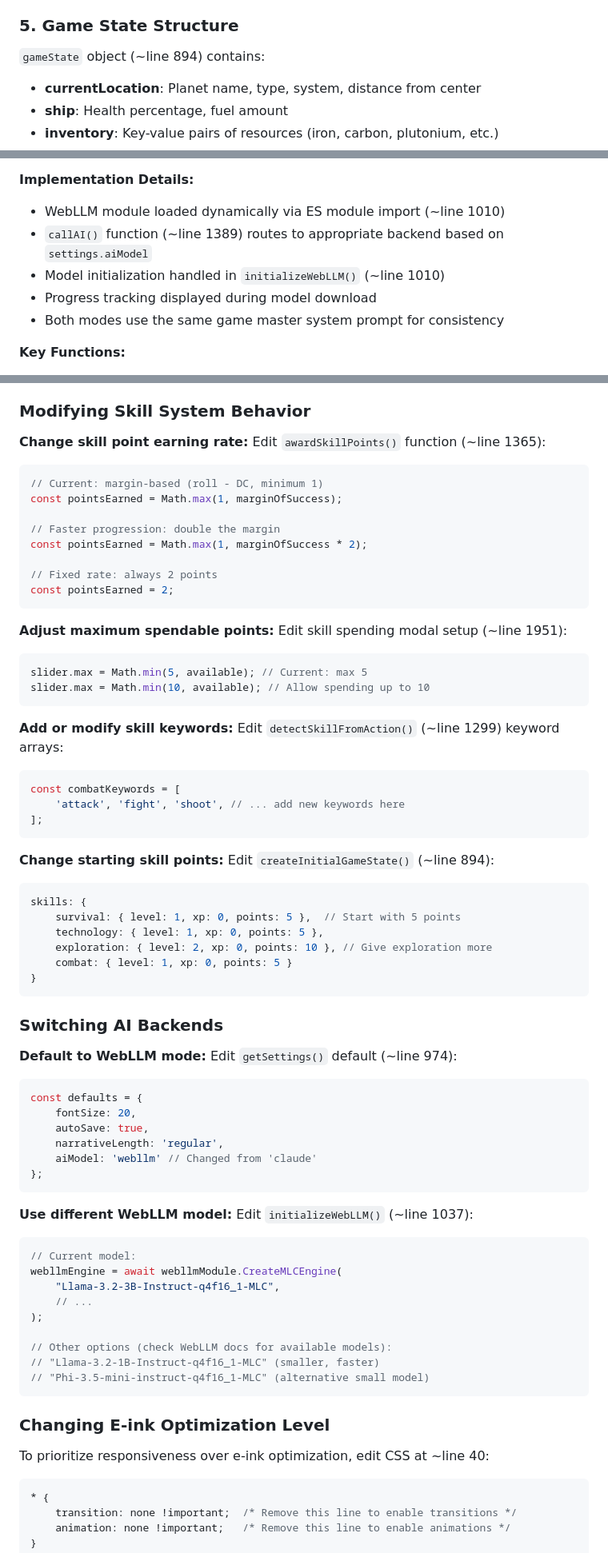
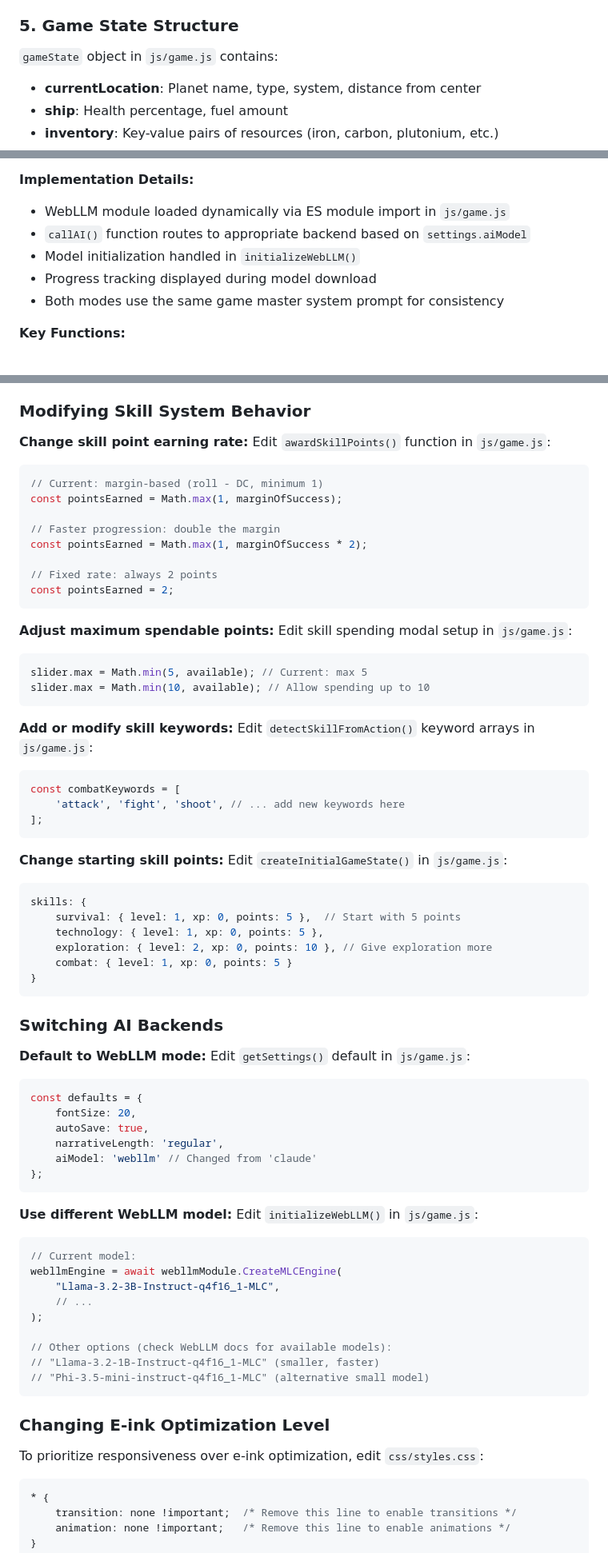
Before and after one commit to brainnews/nms-txt, a Markdown page: CLAUDE.md, 3 parts joined by grey strips. Shown at 80% size. Drawn GitHub-style.

````diff
--- a/CLAUDE.md
+++ b/CLAUDE.md
@@ -67,7 +88,7 @@ Parser extracts:
 - `parsed.options` - Player action choices with difficulty levels
 
 ### 5. Game State Structure
-`gameState` object (~line 894) contains:
+`gameState` object in `js/game.js` contains:
 - **currentLocation**: Planet name, type, system, distance from center
 - **ship**: Health percentage, fuel amount
 - **inventory**: Key-value pairs of resources (iron, carbon, plutonium, etc.)
@@ -102,9 +123,9 @@ The game supports two AI backends, selectable in settings:
 - Slightly simpler narratives but fully functional
 
 **Implementation Details:**
-- WebLLM module loaded dynamically via ES module import (~line 1010)
-- `callAI()` function (~line 1389) routes to appropriate backend based on `settings.aiModel`
-- Model initialization handled in `initializeWebLLM()` (~line 1010)
+- WebLLM module loaded dynamically via ES module import in `js/game.js`
+- `callAI()` function routes to appropriate backend based on `settings.aiModel`
+- Model initialization handled in `initializeWebLLM()`
 - Progress tracking displayed during model download
 - Both modes use the same game master system prompt for consistency
 
@@ -332,7 +364,7 @@ No code changes needed - items are dynamically created when Claude mentions them
 ### Modifying Skill System Behavior
 
 **Change skill point earning rate:**
-Edit `awardSkillPoints()` function (~line 1365):
+Edit `awardSkillPoints()` function in `js/game.js`:
 ```javascript
 // Current: margin-based (roll - DC, minimum 1)
 const pointsEarned = Math.max(1, marginOfSuccess);
@@ -345,14 +377,14 @@ const pointsEarned = 2;
 ```
 
 **Adjust maximum spendable points:**
-Edit skill spending modal setup (~line 1951):
+Edit skill spending modal setup in `js/game.js`:
 ```javascript
 slider.max = Math.min(5, available); // Current: max 5
 slider.max = Math.min(10, available); // Allow spending up to 10
 ```
 
 **Add or modify skill keywords:**
-Edit `detectSkillFromAction()` (~line 1299) keyword arrays:
+Edit `detectSkillFromAction()` keyword arrays in `js/game.js`:
 ```javascript
 const combatKeywords = [
     'attack', 'fight', 'shoot', // ... add new keywords here
@@ -360,7 +392,7 @@ const combatKeywords = [
 ```
 
 **Change starting skill points:**
-Edit `createInitialGameState()` (~line 894):
+Edit `createInitialGameState()` in `js/game.js`:
 ```javascript
 skills: {
     survival: { level: 1, xp: 0, points: 5 },  // Start with 5 points
@@ -373,7 +405,7 @@ skills: {
 ### Switching AI Backends
 
 **Default to WebLLM mode:**
-Edit `getSettings()` default (~line 974):
+Edit `getSettings()` default in `js/game.js`:
 ```javascript
 const defaults = {
     fontSize: 20,
@@ -384,7 +416,7 @@ const defaults = {
 ```
 
 **Use different WebLLM model:**
-Edit `initializeWebLLM()` (~line 1037):
+Edit `initializeWebLLM()` in `js/game.js`:
 ```javascript
 // Current model:
 webllmEngine = await webllmModule.CreateMLCEngine(
@@ -398,7 +430,7 @@ webllmEngine = await webllmModule.CreateMLCEngine(
 ```
 
 ### Changing E-ink Optimization Level
-To prioritize responsiveness over e-ink optimization, edit CSS at ~line 40:
+To prioritize responsiveness over e-ink optimization, edit `css/styles.css`:
 ```css
 * {
     transition: none !important;  /* Remove this line to enable transitions */
````
Also changed, not shown: other parts of CLAUDE.md (+62 -30 lines).
